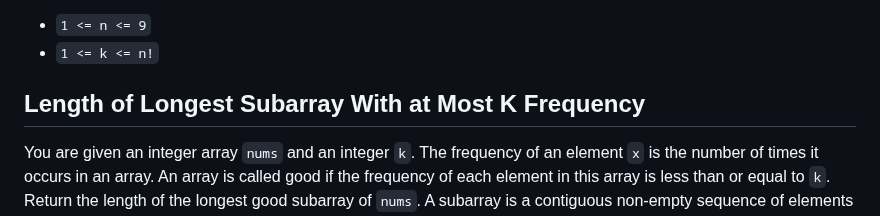
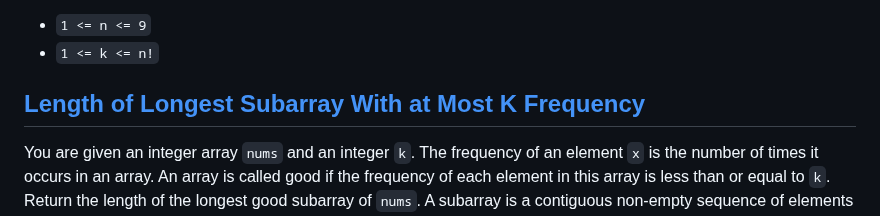
Before and after one commit to 1995parham-teaching/interviews, a Markdown page: problems/README.md, the part around the change. Drawn GitHub-style.

Commit message:
feat: add new leet code problem

```diff
--- a/problems/README.md
+++ b/problems/README.md
@@ -860,7 +860,7 @@ Constraints:
 - `1 <= n <= 9`
 - `1 <= k <= n!`
 
-## Length of Longest Subarray With at Most K Frequency
+## [Length of Longest Subarray With at Most K Frequency](./length-of-longest-subarray-with-at-most-k-frequency)
 
 You are given an integer array `nums` and an integer `k`.
 The frequency of an element `x` is the number of times it occurs in an array.
```
